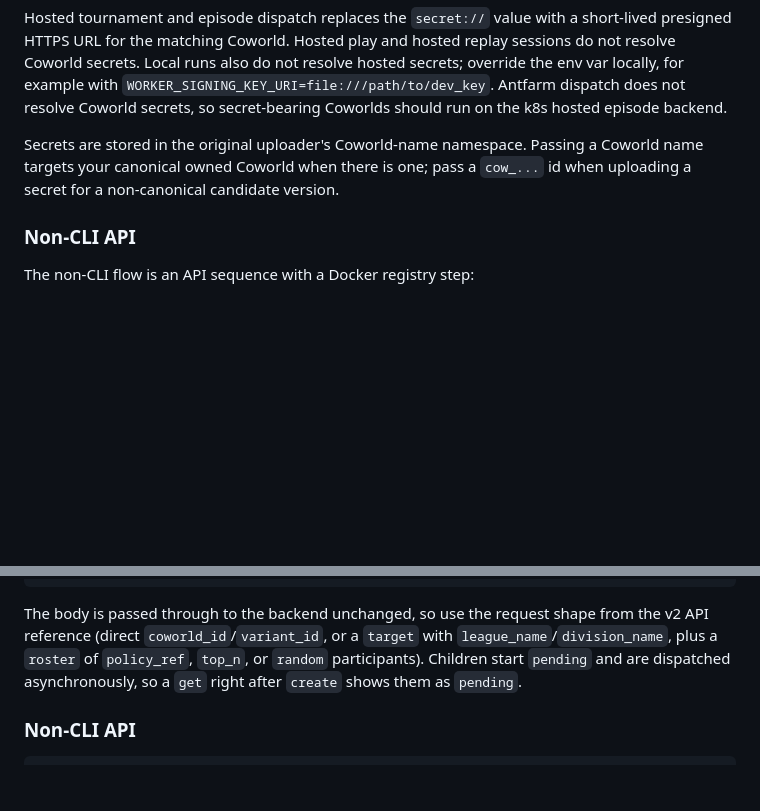
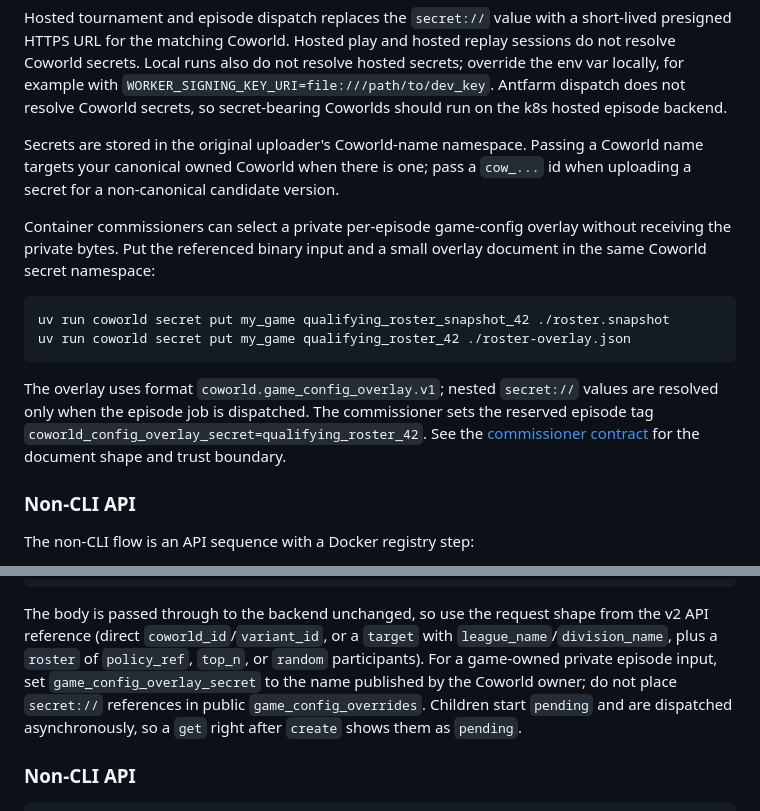
Before and after one commit to Metta-AI/coworld, a Markdown page: COOKBOOK.md, 2 parts joined by grey strips. Drawn GitHub-style; blank space fills up the shorter version.

Commit message:
Private Coworld episode inputs (#17671)
## Summary

- add owner-scoped, typed private game-config overlays for commissioner
rounds and XP requests
- resolve nested Coworld secret URIs only at Kubernetes dispatch and
reject them on Antfarm/public overrides
- enable the existing KMS-encrypted Coworld secret store in the
canonical production dispatch environment
- document the commissioner/XP contracts and regenerate OpenAPI clients

## Validation

- 129 focused backend/dispatcher/OpenAPI tests passed (2 pre-existing
environment skips)
- 32 commissioner-dispatch tests passed after the CI fix
- the exact Bazel Pyright target reported by BuildBuddy passes in a
fresh isolated output base
- Ruff check and format passed on all changed Python files
- Pyright passed on all changed backend modules
- OpenAPI staleness tests passed

[Codex, acting on behalf of relh]

---------

Co-authored-by: Codex GPT-5 <noreply@openai.com>

````diff
--- a/COOKBOOK.md
+++ b/COOKBOOK.md
@@ -652,6 +652,20 @@ backend.
 Secrets are stored in the original uploader's Coworld-name namespace. Passing a Coworld name targets your canonical owned
 Coworld when there is one; pass a `cow_...` id when uploading a secret for a non-canonical candidate version.
 
+Container commissioners can select a private per-episode game-config overlay without receiving the private bytes. Put
+the referenced binary input and a small overlay document in the same Coworld secret namespace:
+
+```bash
+uv run coworld secret put my_game qualifying_roster_snapshot_42 ./roster.snapshot
+uv run coworld secret put my_game qualifying_roster_42 ./roster-overlay.json
+```
+
+The overlay uses format `coworld.game_config_overlay.v1`; nested `secret://` values are resolved only when the episode
+job is dispatched. The commissioner sets the reserved episode tag
+`coworld_config_overlay_secret=qualifying_roster_42`. See the
+[commissioner contract](src/coworld/docs/roles/COMMISSIONER.md#schedule_episodes) for the document shape and trust
+boundary.
+
 ### Non-CLI API
 
 The non-CLI flow is an API sequence with a Docker registry step:
@@ -794,6 +808,8 @@ uv run coworld xp-request episodes xreq_...
 The body is passed through to the backend unchanged, so use the request shape from the v2 API reference (direct
 `coworld_id`/`variant_id`, or a `target` with `league_name`/`division_name`, plus a `roster` of `policy_ref`, `top_n`,
 or `random` participants).
+For a game-owned private episode input, set `game_config_overlay_secret` to the name published by the Coworld owner;
+do not place `secret://` references in public `game_config_overrides`.
 Children start `pending` and are dispatched asynchronously, so a `get` right after `create` shows them as `pending`.
 
 ### Non-CLI API
````
Also changed, not shown: 1 other file.
